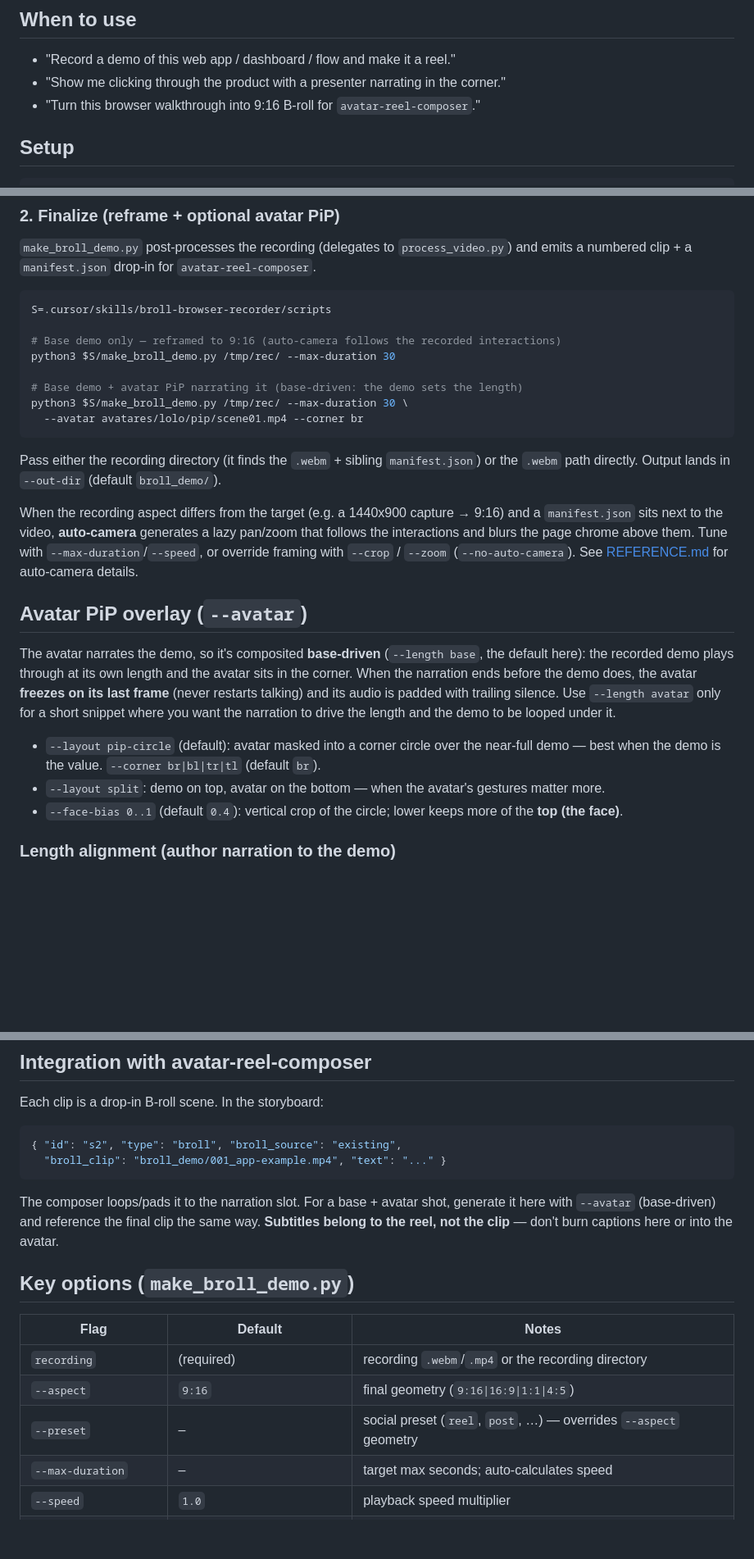
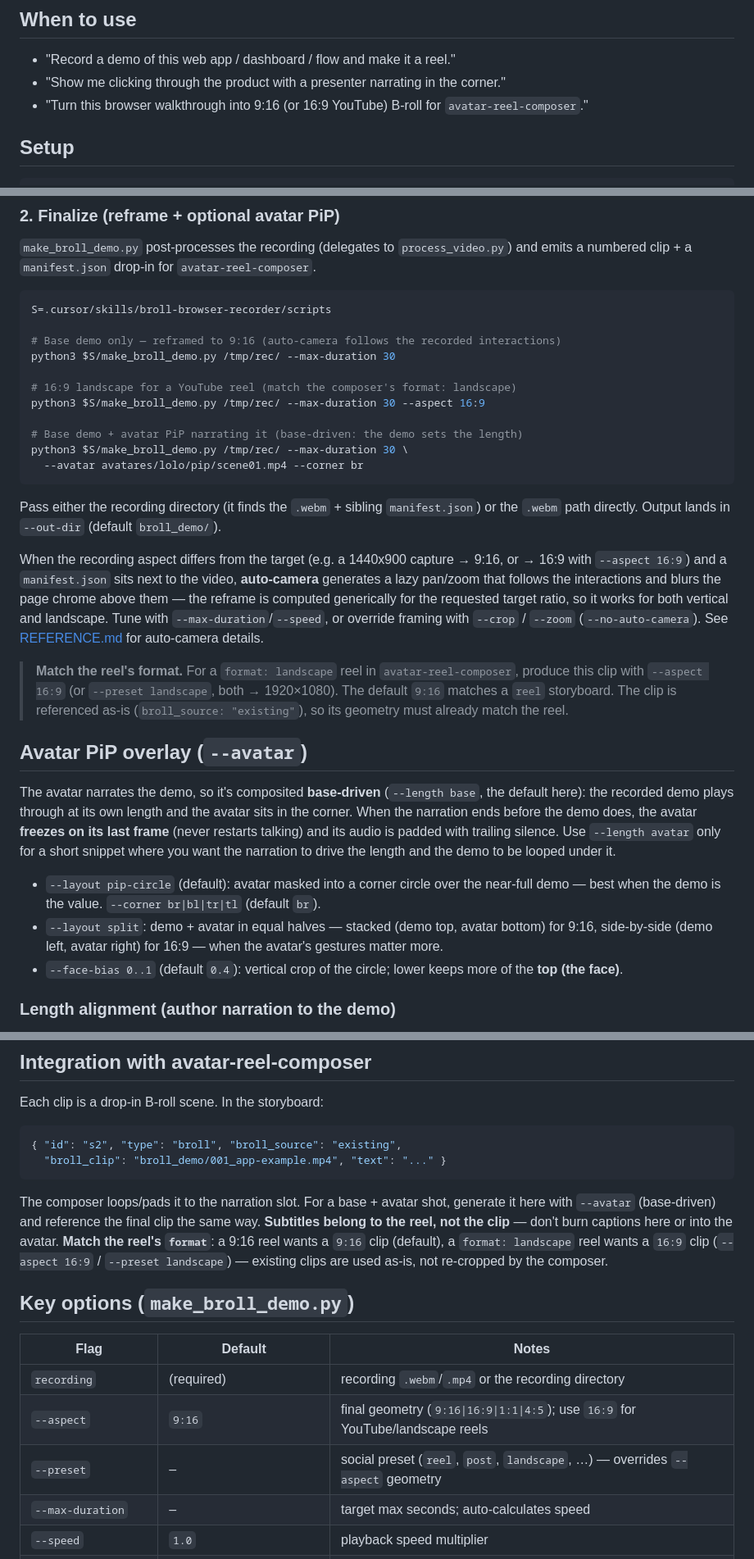
Before and after one commit to puntorigen/avatar-skills, a Markdown page: broll-browser-recorder/SKILL.md, 3 parts joined by grey strips. Shown at 82% size. Drawn GitHub-style; blank space fills up the shorter version.

Commit message:
feat: update broll-browser-recorder documentation for multi-aspect ratio support
- Enhanced the `SKILL.md` documentation to clarify support for both **9:16 vertical** and **16:9 landscape** formats in the `broll-browser-recorder` skill.
- Updated usage instructions for the `make_broll_demo.py` script to include options for generating clips in both aspect ratios.
- Improved descriptions of avatar PiP overlay layouts to reflect changes in aspect ratio handling.
- Added guidance on matching reel formats to ensure proper output for different platforms.

Co-authored-by: Cursor <cursoragent@cursor.com>

```diff
--- a/broll-browser-recorder/SKILL.md
+++ b/broll-browser-recorder/SKILL.md
@@ -33,7 +34,7 @@ multi-step flow.
 
 - "Record a demo of this web app / dashboard / flow and make it a reel."
 - "Show me clicking through the product with a presenter narrating in the corner."
-- "Turn this browser walkthrough into 9:16 B-roll for `avatar-reel-composer`."
+- "Turn this browser walkthrough into 9:16 (or 16:9 YouTube) B-roll for `avatar-reel-composer`."
 
 ## Setup
 
@@ -107,6 +108,9 @@ S=.cursor/skills/broll-browser-recorder/scripts
 # Base demo only — reframed to 9:16 (auto-camera follows the recorded interactions)
 python3 $S/make_broll_demo.py /tmp/rec/ --max-duration 30
 
+# 16:9 landscape for a YouTube reel (match the composer's format: landscape)
+python3 $S/make_broll_demo.py /tmp/rec/ --max-duration 30 --aspect 16:9
+
 # Base demo + avatar PiP narrating it (base-driven: the demo sets the length)
 python3 $S/make_broll_demo.py /tmp/rec/ --max-duration 30 \
   --avatar avatares/lolo/pip/scene01.mp4 --corner br
@@ -115,11 +119,19 @@ python3 $S/make_broll_demo.py /tmp/rec/ --max-duration 30 \
 Pass either the recording directory (it finds the `.webm` + sibling `manifest.json`)
 or the `.webm` path directly. Output lands in `--out-dir` (default `broll_demo/`).
 
-When the recording aspect differs from the target (e.g. a 1440x900 capture → 9:16)
-and a `manifest.json` sits next to the video, **auto-camera** generates a lazy
-pan/zoom that follows the interactions and blurs the page chrome above them. Tune
-with `--max-duration`/`--speed`, or override framing with `--crop` / `--zoom`
+When the recording aspect differs from the target (e.g. a 1440x900 capture → 9:16,
+or → 16:9 with `--aspect 16:9`) and a `manifest.json` sits next to the video,
+**auto-camera** generates a lazy pan/zoom that follows the interactions and blurs
+the page chrome above them — the reframe is computed generically for the requested
+target ratio, so it works for both vertical and landscape. Tune with
+`--max-duration`/`--speed`, or override framing with `--crop` / `--zoom`
 (`--no-auto-camera`). See [REFERENCE.md](REFERENCE.md) for auto-camera details.
+
+> **Match the reel's format.** For a `format: landscape` reel in
+> `avatar-reel-composer`, produce this clip with `--aspect 16:9` (or
+> `--preset landscape`, both → 1920×1080). The default `9:16` matches a `reel`
+> storyboard. The clip is referenced as-is (`broll_source: "existing"`), so its
+> geometry must already match the reel.
 
 ## Avatar PiP overlay (`--avatar`)
 
@@ -132,8 +144,9 @@ narration to drive the length and the demo to be looped under it.
 
 - `--layout pip-circle` (default): avatar masked into a corner circle over the
   near-full demo — best when the demo is the value. `--corner br|bl|tr|tl` (default `br`).
-- `--layout split`: demo on top, avatar on the bottom — when the avatar's gestures
-  matter more.
+- `--layout split`: demo + avatar in equal halves — stacked (demo top, avatar
+  bottom) for 9:16, side-by-side (demo left, avatar right) for 16:9 — when the
+  avatar's gestures matter more.
 - `--face-bias 0..1` (default `0.4`): vertical crop of the circle; lower keeps more
   of the **top (the face)**.
 
@@ -181,15 +194,17 @@ Each clip is a drop-in B-roll scene. In the storyboard:
 The composer loops/pads it to the narration slot. For a base + avatar shot, generate
 it here with `--avatar` (base-driven) and reference the final clip the same way.
 **Subtitles belong to the reel, not the clip** — don't burn captions here or into
-the avatar.
+the avatar. **Match the reel's `format`**: a 9:16 reel wants a `9:16` clip (default),
+a `format: landscape` reel wants a `16:9` clip (`--aspect 16:9` / `--preset landscape`) —
+existing clips are used as-is, not re-cropped by the composer.
 
 ## Key options (`make_broll_demo.py`)
 
 | Flag | Default | Notes |
 |---|---|---|
 | `recording` | (required) | recording `.webm`/`.mp4` or the recording directory |
-| `--aspect` | `9:16` | final geometry (`9:16\|16:9\|1:1\|4:5`) |
-| `--preset` | – | social preset (`reel`, `post`, …) — overrides `--aspect` geometry |
+| `--aspect` | `9:16` | final geometry (`9:16\|16:9\|1:1\|4:5`); use `16:9` for YouTube/landscape reels |
+| `--preset` | – | social preset (`reel`, `post`, `landscape`, …) — overrides `--aspect` geometry |
 | `--max-duration` | – | target max seconds; auto-calculates speed |
 | `--speed` | `1.0` | playback speed multiplier |
 | `--crop` / `--zoom` | – | manual framing (else auto-camera / fit) |
```
Also changed, not shown: other parts of broll-browser-recorder/SKILL.md (+4 -3 lines).
